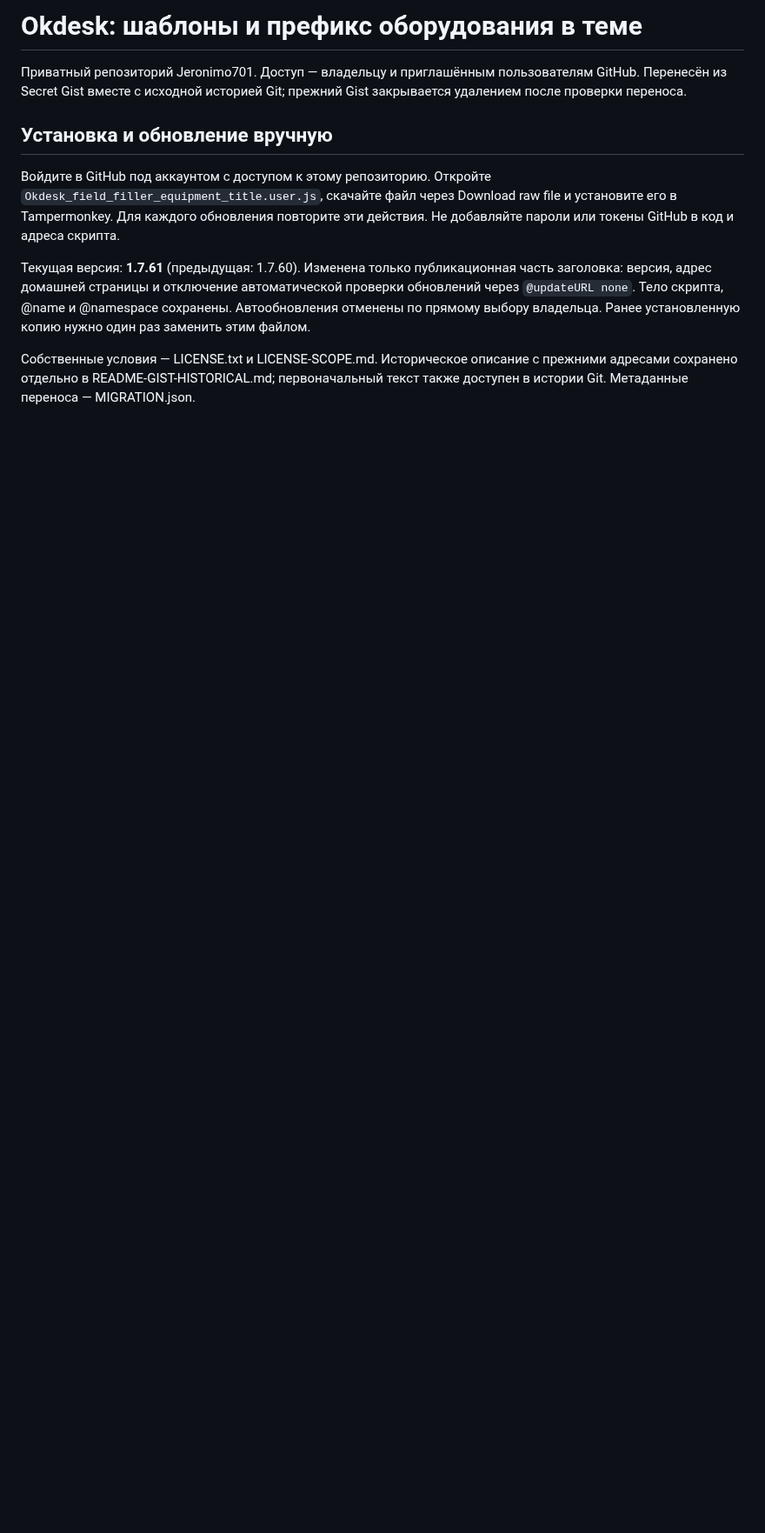
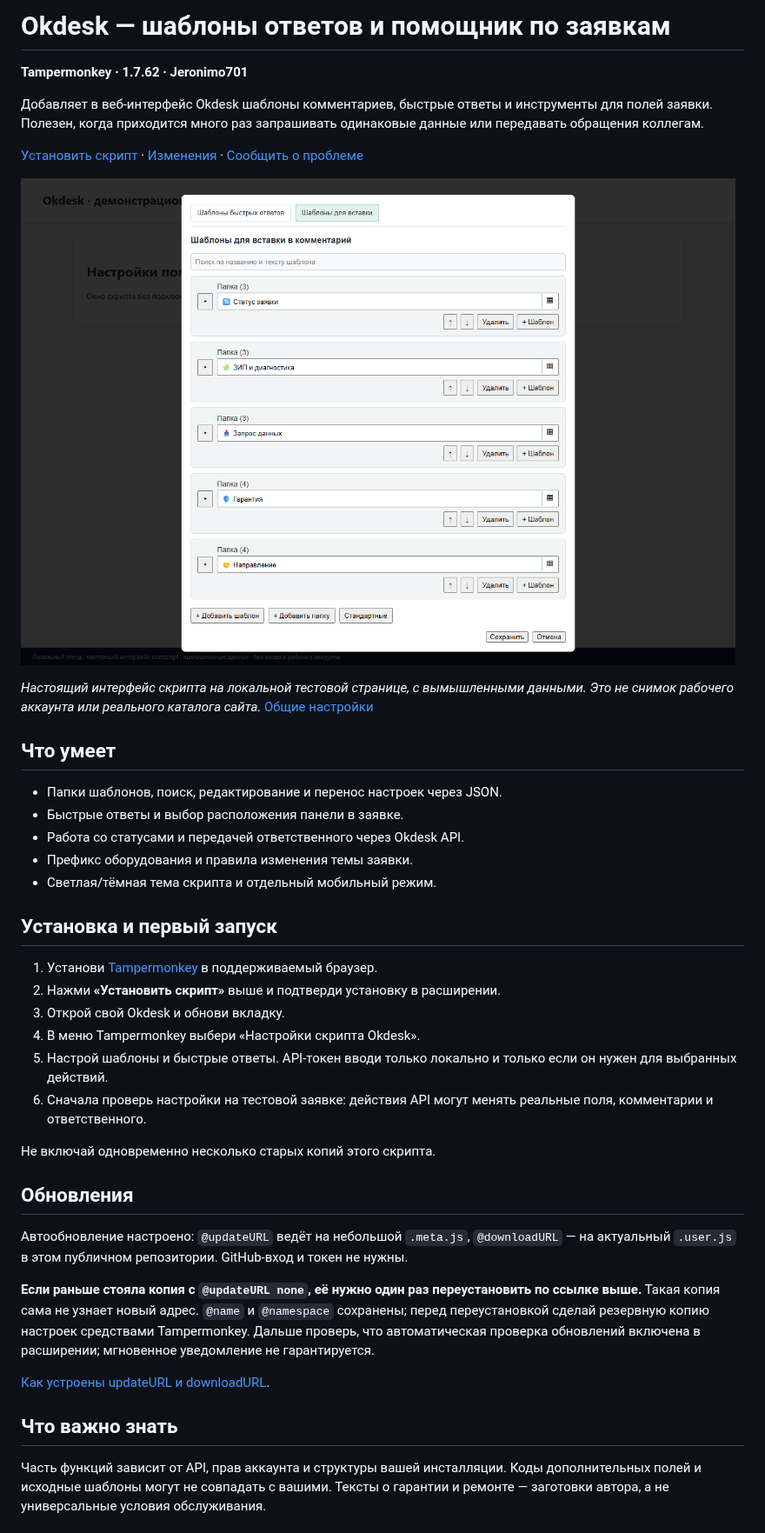
Before and after one commit to jeronimo701/Okdesk-field-filler-equipment-title, a Markdown page: README.md, the part around one of its changes. Shown at 87% size. Rendered like a GitHub page; pictures changed too: docs/screenshots/templates.png (added); blank space fills up the shorter version.

```diff
--- a/README.md
+++ b/README.md
@@ -1,11 +1,43 @@
-# Okdesk: шаблоны и префикс оборудования в теме
+# Okdesk — шаблоны ответов и помощник по заявкам
 
-Приватный репозиторий Jeronimo701. Доступ — владельцу и приглашённым пользователям GitHub. Перенесён из Secret Gist вместе с исходной историей Git; прежний Gist закрывается удалением после проверки переноса.
+**Tampermonkey · 1.7.62 · Jeronimo701**
 
-## Установка и обновление вручную
+Добавляет в веб-интерфейс Okdesk шаблоны комментариев, быстрые ответы и инструменты для полей заявки. Полезен, когда приходится много раз запрашивать одинаковые данные или передавать обращения коллегам.
 
-Войдите в GitHub под аккаунтом с доступом к этому репозиторию. Откройте `Okdesk_field_filler_equipment_title.user.js`, скачайте файл через Download raw file и установите его в Tampermonkey. Для каждого обновления повторите эти действия. Не добавляйте пароли или токены GitHub в код и адреса скрипта.
+[Установить скрипт](https://raw.githubusercontent.com/jeronimo701/Okdesk-field-filler-equipment-title/main/Okdesk_field_filler_equipment_title.user.js) · [Изменения](CHANGELOG.md) · [Сообщить о проблеме](https://github.com/jeronimo701/Okdesk-field-filler-equipment-title/issues)
 
-Текущая версия: **1.7.61** (предыдущая: 1.7.60). Изменена только публикационная часть заголовка: версия, адрес домашней страницы и отключение автоматической проверки обновлений через `@updateURL none`. Тело скрипта, @name и @namespace сохранены. Автообновления отменены по прямому выбору владельца. Ранее установленную копию нужно один раз заменить этим файлом.
+![Редактор папок и шаблонов комментариев Okdesk](docs/screenshots/templates.png)
 
-Собственные условия — LICENSE.txt и LICENSE-SCOPE.md. Историческое описание с прежними адресами сохранено отдельно в README-GIST-HISTORICAL.md; первоначальный текст также доступен в истории Git. Метаданные переноса — MIGRATION.json.
+*Настоящий интерфейс скрипта на локальной тестовой странице, с вымышленными данными. Это не снимок рабочего аккаунта или реального каталога сайта.* [Общие настройки](docs/screenshots/settings.png)
+
+## Что умеет
+
+- Папки шаблонов, поиск, редактирование и перенос настроек через JSON.
+- Быстрые ответы и выбор расположения панели в заявке.
+- Работа со статусами и передачей ответственного через Okdesk API.
+- Префикс оборудования и правила изменения темы заявки.
+- Светлая/тёмная тема скрипта и отдельный мобильный режим.
+
+## Установка и первый запуск
+
+1. Установи [Tampermonkey](https://www.tampermonkey.net/) в поддерживаемый браузер.
+2. Нажми **«Установить скрипт»** выше и подтверди установку в расширении.
+3. Открой свой Okdesk и обнови вкладку.
+4. В меню Tampermonkey выбери «Настройки скрипта Okdesk».
+5. Настрой шаблоны и быстрые ответы. API-токен вводи только локально и только если он нужен для выбранных действий.
+6. Сначала проверь настройки на тестовой заявке: действия API могут менять реальные поля, комментарии и ответственного.
+
+Не включай одновременно несколько старых копий этого скрипта.
+
+## Обновления
+
+Автообновление настроено: `@updateURL` ведёт на небольшой `.meta.js`, `@downloadURL` — на актуальный `.user.js` в этом публичном репозитории. GitHub-вход и токен не нужны.
+
+**Если раньше стояла копия с `@updateURL none`, её нужно один раз переустановить по ссылке выше.** Такая копия сама не узнает новый адрес. `@name` и `@namespace` сохранены; перед переустановкой сделай резервную копию настроек средствами Tampermonkey. Дальше проверь, что автоматическая проверка обновлений включена в расширении; мгновенное уведомление не гарантируется.
+
+[Как устроены updateURL и downloadURL](https://www.tampermonkey.net/documentation.php#meta:updateURL).
+
+## Что важно знать
+
+Часть функций зависит от API, прав аккаунта и структуры вашей инсталляции. Коды дополнительных полей и исходные шаблоны могут не совпадать с вашими. Тексты о гарантии и ремонте — заготовки автора, а не универсальные условия обслуживания.
+
```
Also changed, not shown: other parts of README.md (+15 -0 lines), CHANGELOG.md (added, +10 -0 lines), docs/screenshots/settings.png (added), 7 other files.
